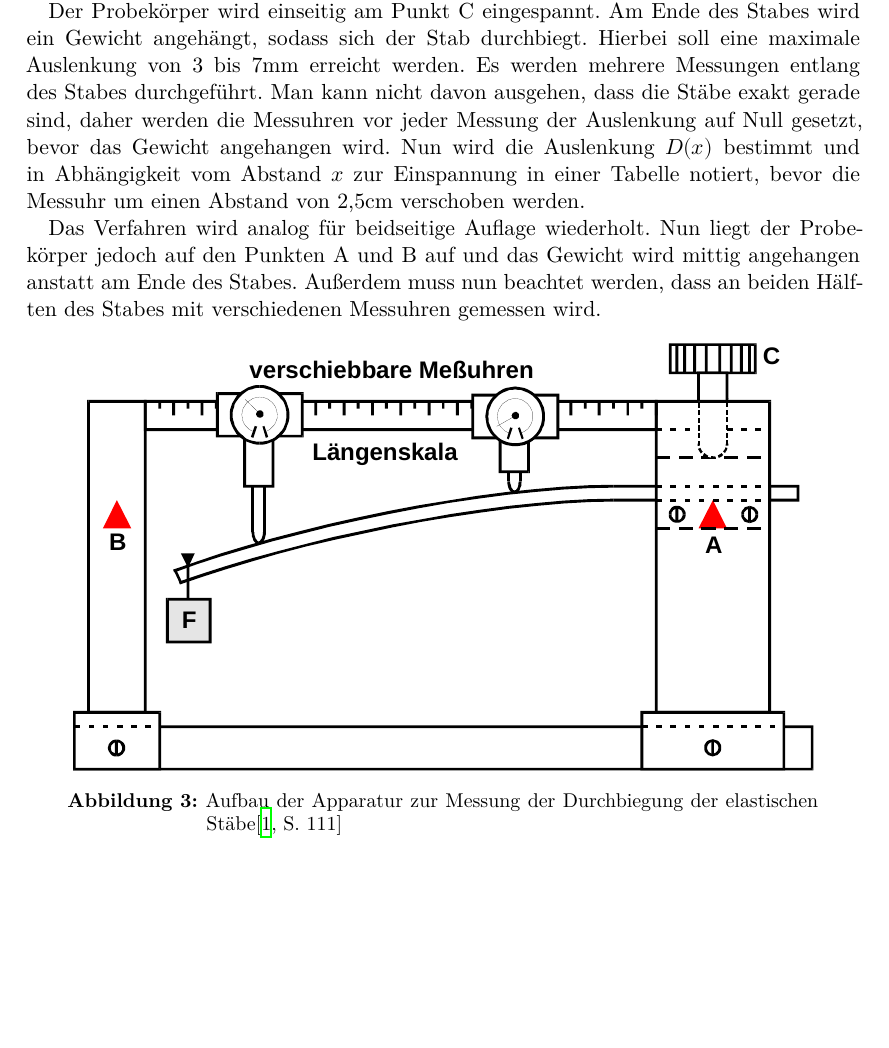
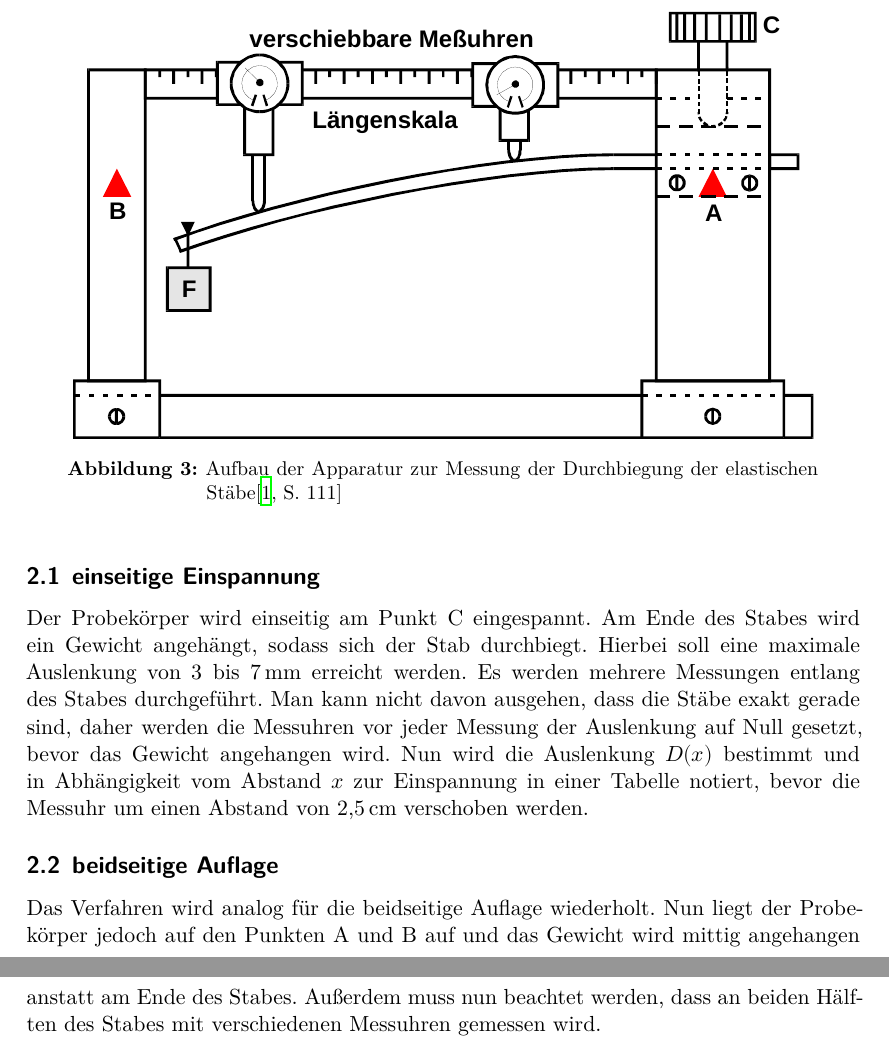
Before and after one commit to AnnikaBennemann/Praktikum, a LaTeX document (v103/v103.tex, which reads v103/content/durchfuehrung.tex): part of page 4 of 7 before the commit and two parts of pages 4 and 5 of 8 after it, the two joined at a grey line, cut so that both start at the same text, the shorter picture padded with empty space. Compiled offline with XeLaTeX.

Commit message:
Ich liebe dieses Programm, wenn ich die Texte nicht schreiben müsste wär alles toll

```diff
--- a/v103/content/durchfuehrung.tex
+++ b/v103/content/durchfuehrung.tex
@@ -6,25 +6,23 @@ An der Vorrichtung befinden sich auf einer Schiene mit Längenskalierung zwei ve
 Zunächst werden die Massen und Maße der elastischen Stäbe mithilfe einer elektrischen Waage, eines Maßbandes und eines Messschiebers bestimmt.
 Bei den Probekörpern handelt es sich um einen rechteckigen und einen runden Stab des gleichen Materials.
-
-
-Der Probekörper wird einseitig am Punkt C eingespannt.
-Am Ende des Stabes wird ein Gewicht angehängt, sodass sich der Stab durchbiegt.
-Hierbei soll eine maximale Auslenkung von 3 bis 7mm erreicht werden.
-Es werden mehrere Messungen entlang des Stabes durchgeführt.
-Man kann nicht davon ausgehen, dass die Stäbe exakt gerade sind, daher werden die Messuhren vor jeder Messung der Auslenkung auf Null gesetzt,
-bevor das Gewicht angehangen wird.
-Nun wird die Auslenkung $D(x)$ bestimmt und in Abhängigkeit vom Abstand $x$ zur Einspannung in einer Tabelle notiert,
-bevor die Messuhr um einen Abstand von 2,5cm verschoben werden.
-
-Das Verfahren wird analog für beidseitige Auflage wiederholt. Nun liegt der Probekörper jedoch auf den Punkten A und B auf und das Gewicht wird mittig
-angehangen anstatt am Ende des Stabes. Außerdem muss nun beachtet werden, dass an beiden Hälften des Stabes mit verschiedenen Messuhren gemessen wird.
-
-
-
 
 \begin{figure}
     \centering
     \includegraphics{content/Messapparat.pdf}
     \caption{Aufbau der Apparatur zur Messung der Durchbiegung der elastischen Stäbe\cite[111]{V103}}
     \label{fig:Messapparatur}
-  \end{figure}
+\end{figure}
+
+\subsection{einseitige Einspannung}
+Der Probekörper wird einseitig am Punkt C eingespannt.
+Am Ende des Stabes wird ein Gewicht angehängt, sodass sich der Stab durchbiegt.
+Hierbei soll eine maximale Auslenkung von $\num{3}$ bis $\qty{7}{\milli\meter}$ erreicht werden.
+Es werden mehrere Messungen entlang des Stabes durchgeführt.
+Man kann nicht davon ausgehen, dass die Stäbe exakt gerade sind, daher werden die Messuhren vor jeder Messung der Auslenkung auf Null gesetzt,
+bevor das Gewicht angehangen wird.
+Nun wird die Auslenkung $D(x)$ bestimmt und in Abhängigkeit vom Abstand $x$ zur Einspannung in einer Tabelle notiert,
+bevor die Messuhr um einen Abstand von $\qty{2,5}{\centi\meter}$ verschoben werden.
+
+\subsection{beidseitige Auflage}
+Das Verfahren wird analog für die beidseitige Auflage wiederholt. Nun liegt der Probekörper jedoch auf den Punkten A und B auf und das Gewicht wird mittig
+angehangen anstatt am Ende des Stabes. Außerdem muss nun beachtet werden, dass an beiden Hälften des Stabes mit verschiedenen Messuhren gemessen wird.
```
Also changed, not shown: v103/content/durchfuehrung.tex (2 more changed lines).
